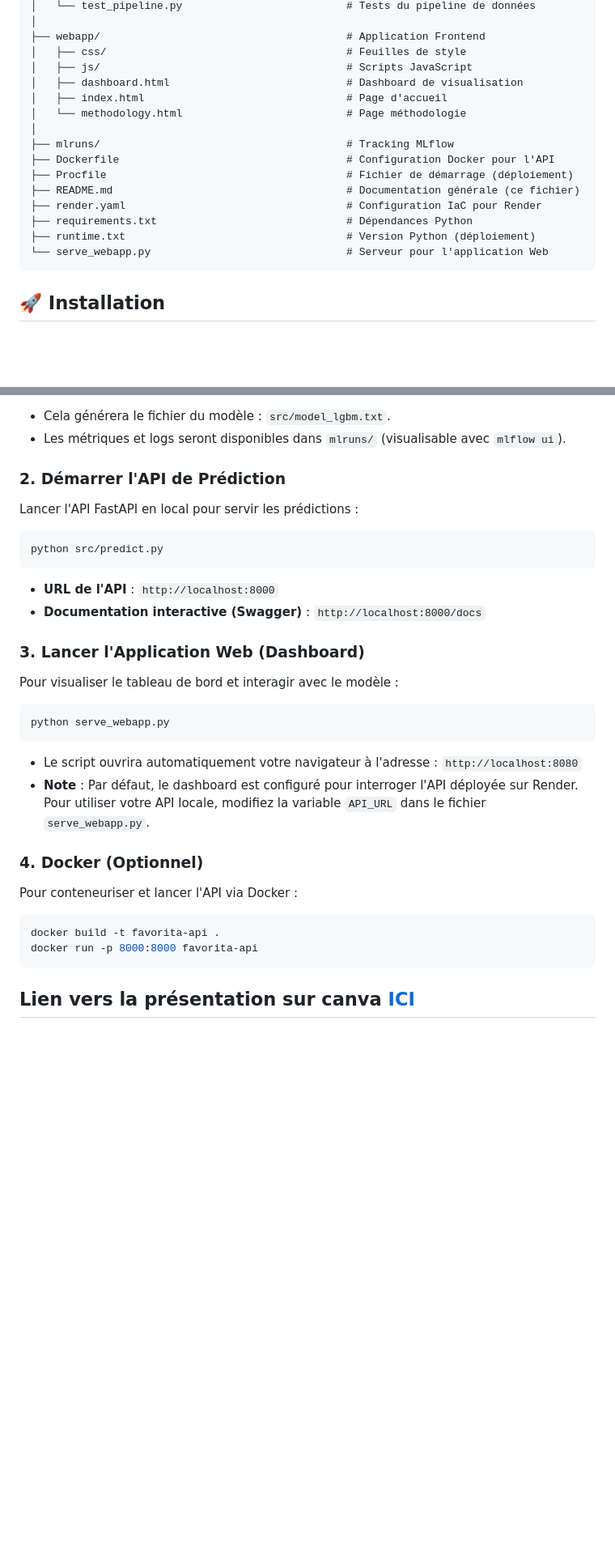
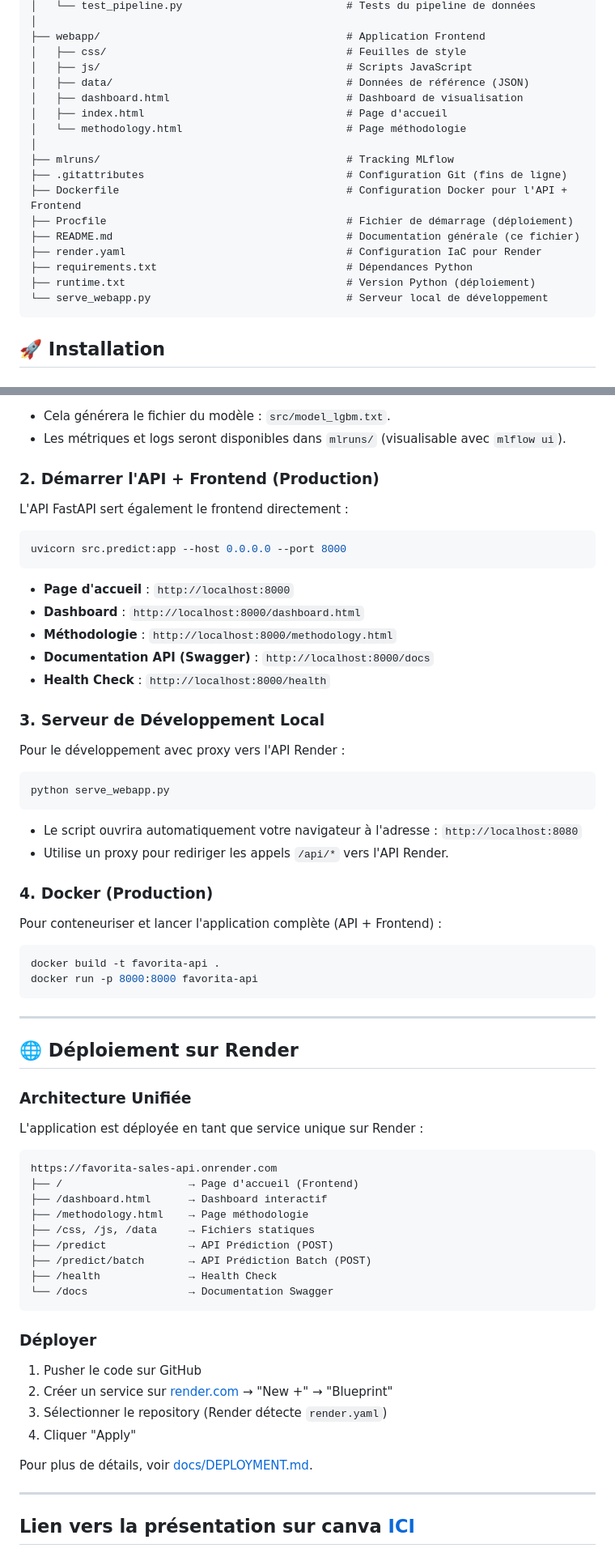
Before and after one commit to awa-d/ML1_ISE2-2026_PredictionDesVentes, a Markdown page: README.md, 2 parts joined by grey strips. Shown at 81% size. Drawn GitHub-style; blank space fills up the shorter version.

Commit message:
Update README.md to reflect Python version change, enhance API and frontend instructions, and improve project structure

````diff
--- a/README.md
+++ b/README.md
@@ -102,18 +104,20 @@ Le projet est organisé selon les pratiques de structuration de projets Data Sci
 ├── webapp/                                       # Application Frontend
 │   ├── css/                                      # Feuilles de style
 │   ├── js/                                       # Scripts JavaScript
+│   ├── data/                                     # Données de référence (JSON)
 │   ├── dashboard.html                            # Dashboard de visualisation
 │   ├── index.html                                # Page d'accueil
 │   └── methodology.html                          # Page méthodologie
 │
 ├── mlruns/                                       # Tracking MLflow
-├── Dockerfile                                    # Configuration Docker pour l'API
+├── .gitattributes                                # Configuration Git (fins de ligne)
+├── Dockerfile                                    # Configuration Docker pour l'API + Frontend
 ├── Procfile                                      # Fichier de démarrage (déploiement)
 ├── README.md                                     # Documentation générale (ce fichier)
 ├── render.yaml                                   # Configuration IaC pour Render
 ├── requirements.txt                              # Dépendances Python
 ├── runtime.txt                                   # Version Python (déploiement)
-└── serve_webapp.py                               # Serveur pour l'application Web
+└── serve_webapp.py                               # Serveur local de développement
 ```
 
 ## 🚀 Installation
@@ -164,26 +168,58 @@ python src/train.py
 *   Cela générera le fichier du modèle : `src/model_lgbm.txt`.
 *   Les métriques et logs seront disponibles dans `mlruns/` (visualisable avec `mlflow ui`).
 
-### 2. Démarrer l'API de Prédiction
-Lancer l'API FastAPI en local pour servir les prédictions :
+### 2. Démarrer l'API + Frontend (Production)
+L'API FastAPI sert également le frontend directement :
 ```bash
-python src/predict.py
+uvicorn src.predict:app --host 0.0.0.0 --port 8000
 ```
-*   **URL de l'API** : `http://localhost:8000`
-*   **Documentation interactive (Swagger)** : `http://localhost:8000/docs`
+*   **Page d'accueil** : `http://localhost:8000`
+*   **Dashboard** : `http://localhost:8000/dashboard.html`
+*   **Méthodologie** : `http://localhost:8000/methodology.html`
+*   **Documentation API (Swagger)** : `http://localhost:8000/docs`
+*   **Health Check** : `http://localhost:8000/health`
 
-### 3. Lancer l'Application Web (Dashboard)
-Pour visualiser le tableau de bord et interagir avec le modèle :
+### 3. Serveur de Développement Local
+Pour le développement avec proxy vers l'API Render :
 ```bash
 python serve_webapp.py
 ```
 *   Le script ouvrira automatiquement votre navigateur à l'adresse : `http://localhost:8080`
-*   **Note** : Par défaut, le dashboard est configuré pour interroger l'API déployée sur Render. Pour utiliser votre API locale, modifiez la variable `API_URL` dans le fichier `serve_webapp.py`.
+*   Utilise un proxy pour rediriger les appels `/api/*` vers l'API Render.
 
-### 4. Docker (Optionnel)
-Pour conteneuriser et lancer l'API via Docker :
+### 4. Docker (Production)
+Pour conteneuriser et lancer l'application complète (API + Frontend) :
 ```bash
 docker build -t favorita-api .
 docker run -p 8000:8000 favorita-api
 ```
+
+---
+
+## 🌐 Déploiement sur Render
+
+### Architecture Unifiée
+L'application est déployée en tant que service unique sur Render :
+
+```
+https://favorita-sales-api.onrender.com
+├── /                    → Page d'accueil (Frontend)
+├── /dashboard.html      → Dashboard interactif
+├── /methodology.html    → Page méthodologie
+├── /css, /js, /data     → Fichiers statiques
+├── /predict             → API Prédiction (POST)
+├── /predict/batch       → API Prédiction Batch (POST)
+├── /health              → Health Check
+└── /docs                → Documentation Swagger
+```
+
+### Déployer
+1. Pusher le code sur GitHub
+2. Créer un service sur [render.com](https://render.com) → "New +" → "Blueprint"
+3. Sélectionner le repository (Render détecte `render.yaml`)
+4. Cliquer "Apply"
+
+Pour plus de détails, voir [docs/DEPLOYMENT.md](docs/DEPLOYMENT.md).
+
+---
 ## Lien vers la présentation sur canva [**ICI**](https://www.canva.com/design/DAG86BK4mTc/RT29hLb2_2HkrrFvX65mfg/edit?utm_content=DAG86BK4mTc&utm_campaign=designshare&utm_medium=link2&utm_source=sharebutton)
````
Also changed, not shown: other parts of README.md (+34 -3 lines).
